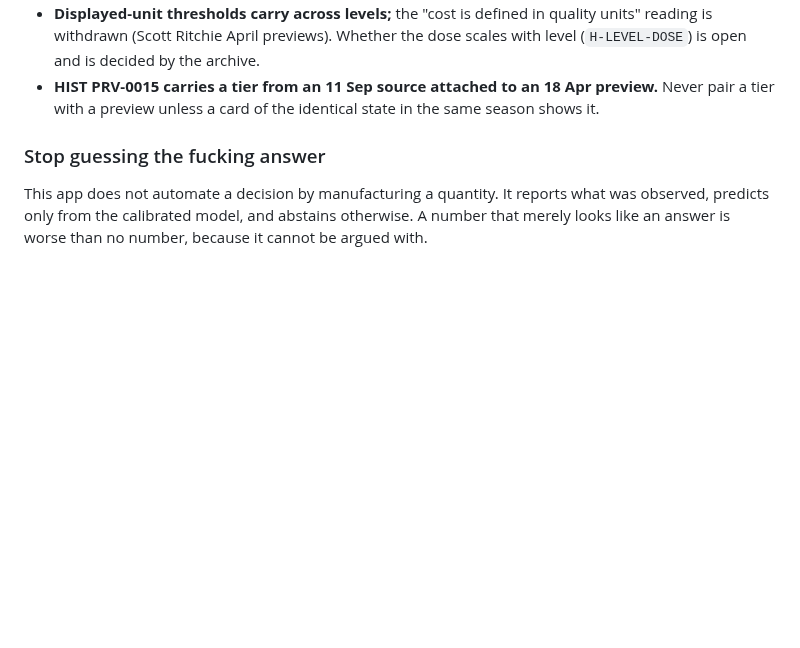
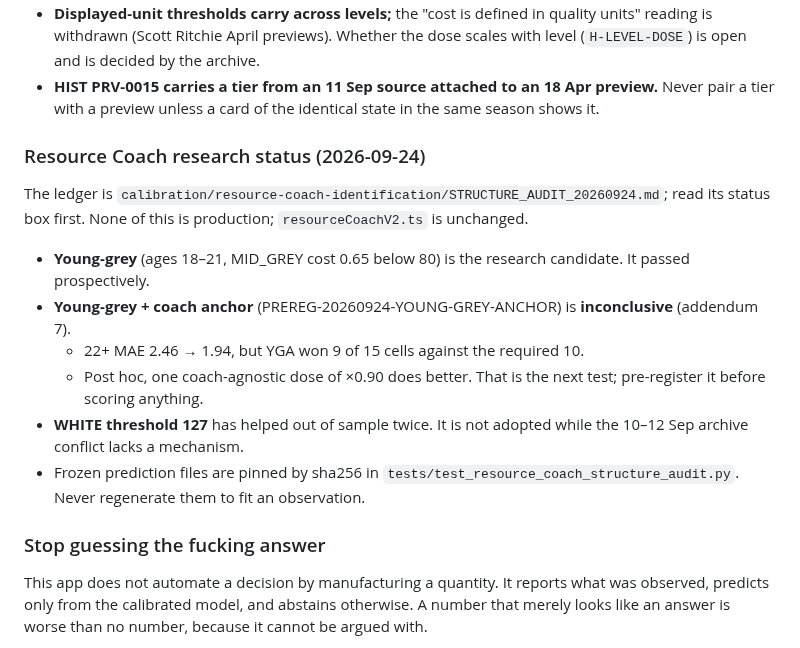
Before and after one commit to PayloadGuard-PLG/AIntegrity-Squad-Optimiser, a Markdown page: CLAUDE.md, the part around the change. Rendered like a GitHub page; blank space fills up the shorter version.

```diff
--- a/CLAUDE.md
+++ b/CLAUDE.md
@@ -71,6 +71,21 @@ fails the collection run.
   and is decided by the archive.
 - **HIST PRV-0015 carries a tier from an 11 Sep source attached to an 18 Apr preview.** Never pair a
   tier with a preview unless a card of the identical state in the same season shows it.
+
+### Resource Coach research status (2026-09-24)
+
+The ledger is `calibration/resource-coach-identification/STRUCTURE_AUDIT_20260924.md`; read its status box
+first. None of this is production; `resourceCoachV2.ts` is unchanged.
+
+- **Young-grey** (ages 18–21, MID_GREY cost 0.65 below 80) is the research candidate. It passed prospectively.
+- **Young-grey + coach anchor** (PREREG-20260924-YOUNG-GREY-ANCHOR) is **inconclusive** (addendum 7).
+  - 22+ MAE 2.46 → 1.94, but YGA won 9 of 15 cells against the required 10.
+  - Post hoc, one coach-agnostic dose of ×0.90 does better. That is the next test; pre-register it before
+    scoring anything.
+- **WHITE threshold 127** has helped out of sample twice. It is not adopted while the 10–12 Sep archive
+  conflict lacks a mechanism.
+- Frozen prediction files are pinned by sha256 in `tests/test_resource_coach_structure_audit.py`. Never
+  regenerate them to fit an observation.
 
 ### Stop guessing the fucking answer
 
```
Also changed, not shown: calibration/resource-coach-identification/STRUCTURE_AUDIT_20260924.md (+72 -1 lines).
